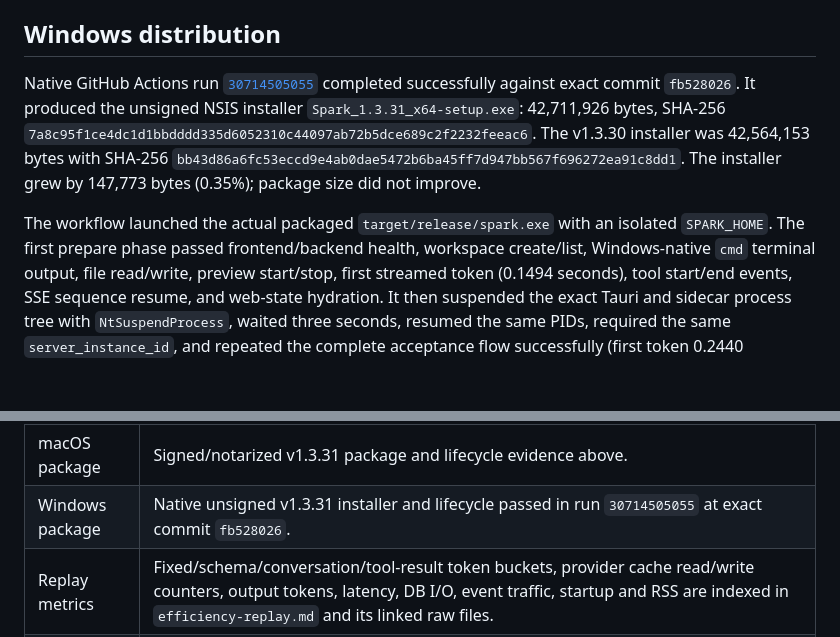
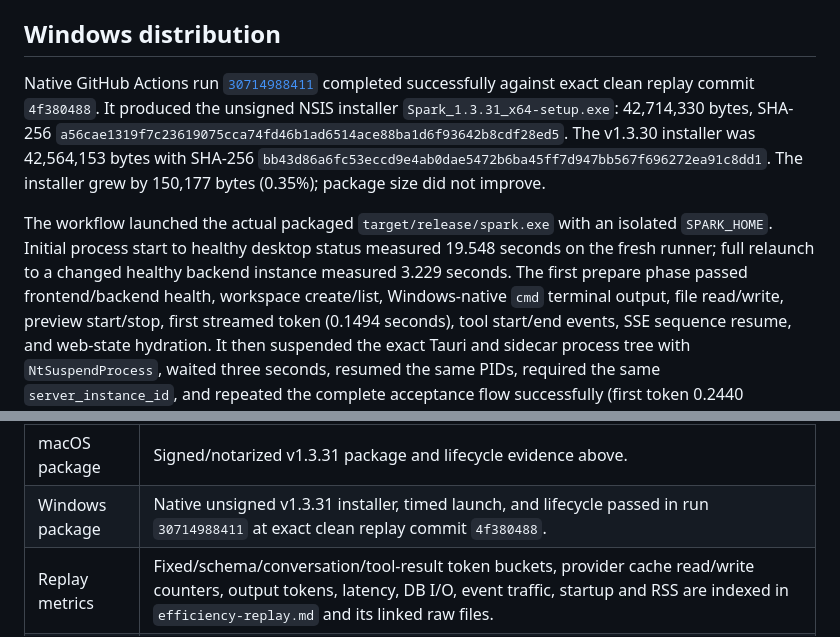
Before and after one commit to automatedigital/spark, a Markdown page: docs/performance/desktop-package-v1.3.31.md, 2 parts joined by grey strips. Rendered like a GitHub page; blank space fills up the shorter version.

Commit message:
Record timed Windows package acceptance

```diff
--- a/docs/performance/desktop-package-v1.3.31.md
+++ b/docs/performance/desktop-package-v1.3.31.md
@@ -47,16 +47,19 @@ provider A/B is recorded in `response-live-ab-v1.json`.
 ## Windows distribution
 
 Native GitHub Actions run
-[`30714505055`](https://github.com/automatedigital/spark/actions/runs/30714505055)
-completed successfully against exact commit `fb528026`. It produced the
-unsigned NSIS installer `Spark_1.3.31_x64-setup.exe`: 42,711,926 bytes, SHA-256
-`7a8c95f1ce4dc1d1bbdddd335d6052310c44097ab72b5dce689c2f2232feeac6`.
+[`30714988411`](https://github.com/automatedigital/spark/actions/runs/30714988411)
+completed successfully against exact clean replay commit `4f380488`. It produced
+the unsigned NSIS installer `Spark_1.3.31_x64-setup.exe`: 42,714,330 bytes,
+SHA-256
+`a56cae1319f7c23619075cca74fd46b1ad6514ace88ba1d6f93642b8cdf28ed5`.
 The v1.3.30 installer was 42,564,153 bytes with SHA-256
 `bb43d86a6fc53eccd9e4ab0dae5472b6ba45ff7d947bb567f696272ea91c8dd1`.
-The installer grew by 147,773 bytes (0.35%); package size did not improve.
+The installer grew by 150,177 bytes (0.35%); package size did not improve.
 
 The workflow launched the actual packaged `target/release/spark.exe` with an
-isolated `SPARK_HOME`. The first prepare phase passed frontend/backend health,
+isolated `SPARK_HOME`. Initial process start to healthy desktop status measured
+19.548 seconds on the fresh runner; full relaunch to a changed healthy backend
+instance measured 3.229 seconds. The first prepare phase passed frontend/backend health,
 workspace create/list, Windows-native `cmd` terminal output, file read/write,
 preview start/stop, first streamed token (0.1494 seconds), tool start/end events,
 SSE sequence resume, and web-state hydration. It then suspended the exact Tauri
@@ -83,7 +86,7 @@ measurements from different code revisions as though they were one process run.
 | Source checks | 12,193 passed, 151 skipped at the final source candidate; two failures reproduced unchanged on baseline `main`; 770 focused tests and scoped lint/type checks passed. |
 | Source browser | Playwright/Chromium multi-chat, long-result, refresh, reconnect, backend-restart, stale-state, and responsive-width acceptance in `browser-efficiency.md`. |
 | macOS package | Signed/notarized v1.3.31 package and lifecycle evidence above. |
-| Windows package | Native unsigned v1.3.31 installer and lifecycle passed in run `30714505055` at exact commit `fb528026`. |
+| Windows package | Native unsigned v1.3.31 installer, timed launch, and lifecycle passed in run `30714988411` at exact clean replay commit `4f380488`. |
 | Replay metrics | Fixed/schema/conversation/tool-result token buckets, provider cache read/write counters, output tokens, latency, DB I/O, event traffic, startup and RSS are indexed in `efficiency-replay.md` and its linked raw files. |
 | Package metrics | v1.3.30 versus v1.3.31 macOS and Windows artifact comparison in this report. |
 
```
Also changed, not shown: PLAN.md (+7 -5 lines).
